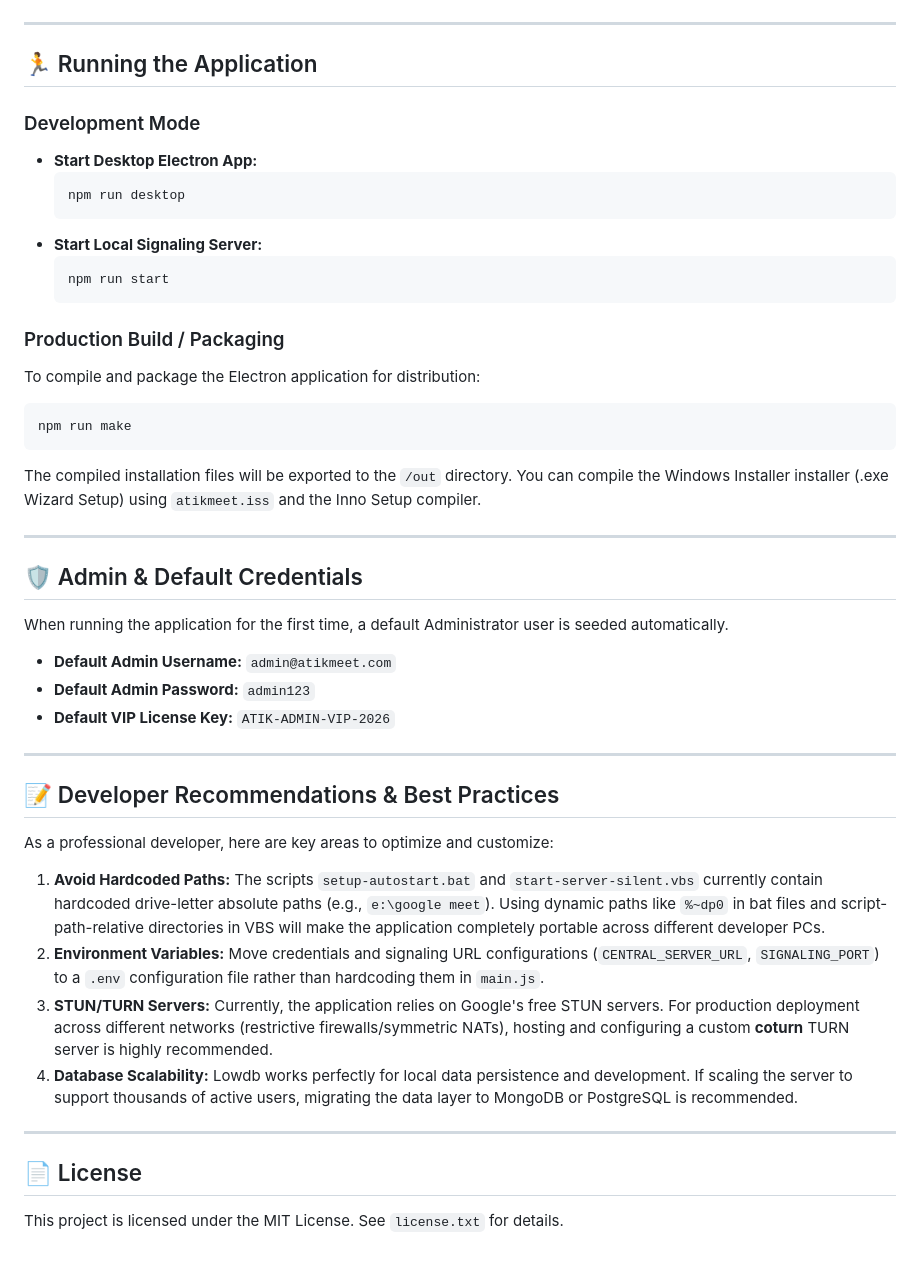
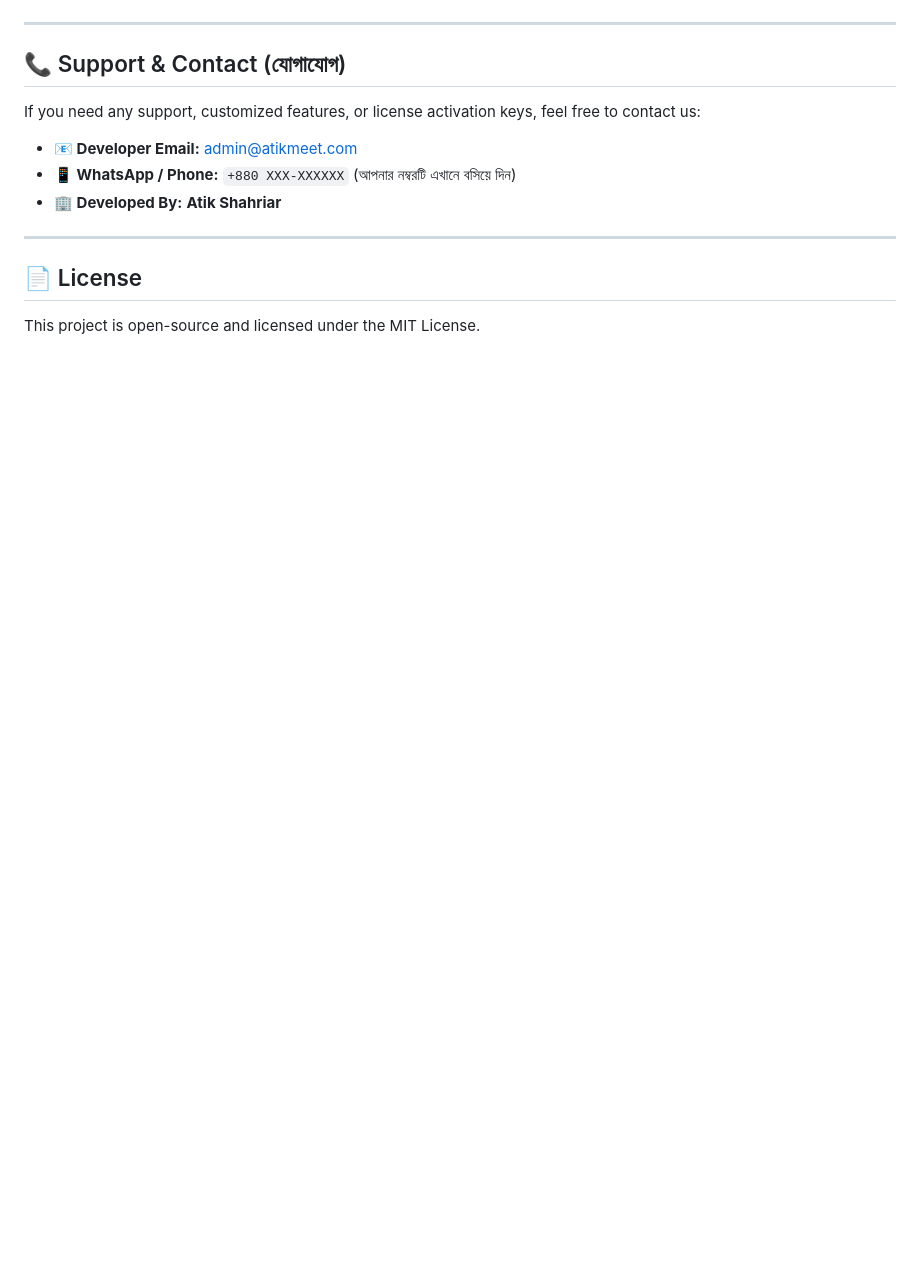
Before and after one commit to AtikShahriar01/AtikMeetSoft, a Markdown page: README.md, the part around one of its changes. Drawn GitHub-style; blank space fills up the shorter version.

Commit message:
Update README.md with marketing content and contact section

````diff
--- a/README.md
+++ b/README.md
@@ -74,53 +65,15 @@ To run the server in standalone background mode, right-click `setup-autostart.ba
 
 ---
 
-## 🏃 Running the Application
+## 📞 Support & Contact (যোগাযোগ)
 
-### Development Mode
+If you need any support, customized features, or license activation keys, feel free to contact us:
 
-*   **Start Desktop Electron App:**
-    ```bash
-    npm run desktop
-    ```
-*   **Start Local Signaling Server:**
-    ```bash
-    npm run start
-    ```
-
-### Production Build / Packaging
-
-To compile and package the Electron application for distribution:
-```bash
-npm run make
-```
-The compiled installation files will be exported to the `/out` directory. You can compile the Windows Installer installer (.exe Wizard Setup) using `atikmeet.iss` and the Inno Setup compiler.
-
----
-
-## 🛡️ Admin & Default Credentials
-
-When running the application for the first time, a default Administrator user is seeded automatically.
-
-*   **Default Admin Username:** `admin@atikmeet.com`
-*   **Default Admin Password:** `admin123`
-*   **Default VIP License Key:** `ATIK-ADMIN-VIP-2026`
-
----
-
-## 📝 Developer Recommendations & Best Practices
-
-As a professional developer, here are key areas to optimize and customize:
-
-1.  **Avoid Hardcoded Paths:**
-    The scripts `setup-autostart.bat` and `start-server-silent.vbs` currently contain hardcoded drive-letter absolute paths (e.g., `e:\google meet`). Using dynamic paths like `%~dp0` in bat files and script-path-relative directories in VBS will make the application completely portable across different developer PCs.
-2.  **Environment Variables:**
-    Move credentials and signaling URL configurations (`CENTRAL_SERVER_URL`, `SIGNALING_PORT`) to a `.env` configuration file rather than hardcoding them in `main.js`.
-3.  **STUN/TURN Servers:**
-    Currently, the application relies on Google's free STUN servers. For production deployment across different networks (restrictive firewalls/symmetric NATs), hosting and configuring a custom **coturn** TURN server is highly recommended.
-4.  **Database Scalability:**
-    Lowdb works perfectly for local data persistence and development. If scaling the server to support thousands of active users, migrating the data layer to MongoDB or PostgreSQL is recommended.
+*   **📧 Developer Email:** [admin@atikmeet.com](mailto:admin@atikmeet.com)
+*   **📱 WhatsApp / Phone:** `+880 XXX-XXXXXX` (আপনার নম্বরটি এখানে বসিয়ে দিন)
+*   **🏢 Developed By:** **Atik Shahriar**
 
 ---
 
 ## 📄 License
-This project is licensed under the MIT License. See `license.txt` for details.
+This project is open-source and licensed under the MIT License.
````
Also changed, not shown: other parts of README.md (+47 -56 lines).
